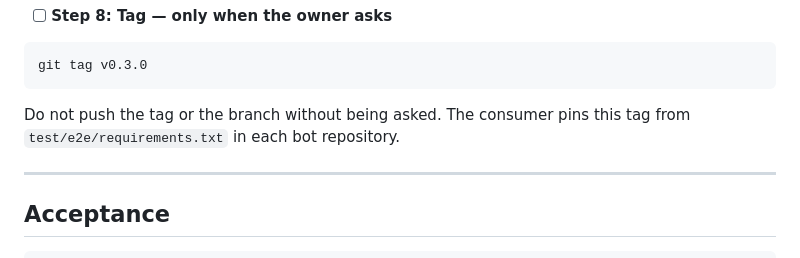
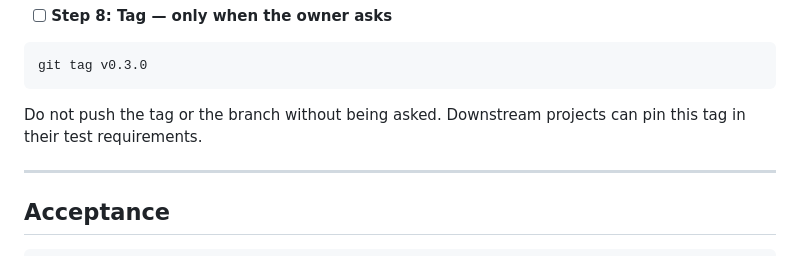
Before and after one commit to ShiawasenaHoshi/telemulator, a Markdown page: docs/plans/2026-09-09-remote-user-client.md, the part around the change. Rendered like a GitHub page.

````diff
--- a/docs/plans/2026-09-09-remote-user-client.md
+++ b/docs/plans/2026-09-09-remote-user-client.md
@@ -1262,7 +1262,7 @@ Makefile IMAGE was a release behind and is realigned."
 git tag v0.3.0
 ```
 
-Do not push the tag or the branch without being asked. The consumer pins this tag from `test/e2e/requirements.txt` in each bot repository.
+Do not push the tag or the branch without being asked. Downstream projects can pin this tag in their test requirements.
 
 ---
 
````
Also changed, not shown: docs/specs/2026-09-09-remote-user-client-design.md (+2 -2 lines).
